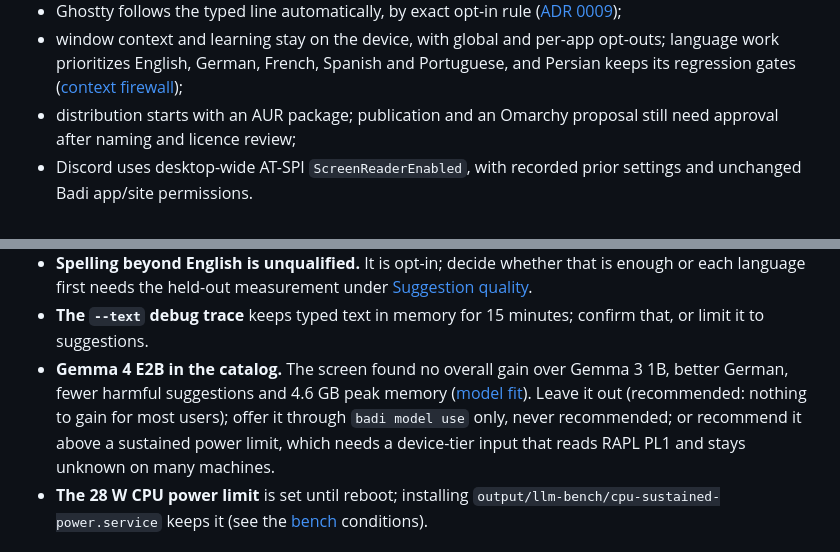
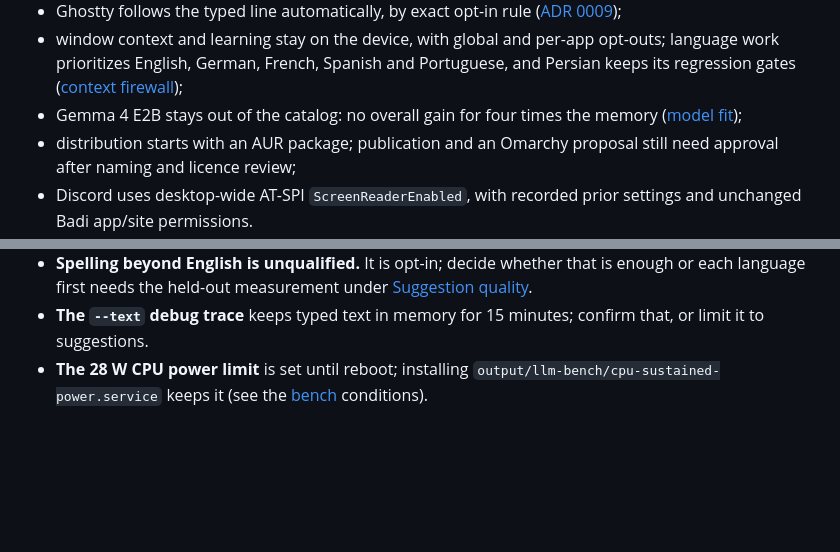
Before and after one commit to ahuray/badi, a Markdown page: future plans.md, 2 parts joined by grey strips. Rendered like a GitHub page; blank space fills up the shorter version.

Commit message:
Keep Gemma 4 E2B out of the catalog
By user decision, Gemma 4 E2B is not added: the paired screen showed no
overall gain over Gemma 3 1B for four times the memory, so model advice
needs no sustained-power input yet. Model fit records the decision, the
backlog lists it among standing decisions and drops the open question.

Co-Authored-By: Claude Opus 5.5 <noreply@anthropic.com>

```diff
--- a/future plans.md
+++ b/future plans.md
@@ -64,6 +64,8 @@ Standing user decisions:
   opt-outs; language work prioritizes English, German, French, Spanish and
   Portuguese, and Persian keeps its regression gates
   ([context firewall](VISION.md#context-firewall));
+- Gemma 4 E2B stays out of the catalog: no overall gain for four times the
+  memory ([model fit](docs/architecture/model-selection.md));
 - distribution starts with an AUR package; publication and an Omarchy proposal
   still need approval after naming and licence review;
 - Discord uses desktop-wide AT-SPI `ScreenReaderEnabled`, with recorded prior
@@ -79,13 +81,6 @@ Open decisions, for the user:
   [Suggestion quality](#suggestion-quality).
 - **The `--text` debug trace** keeps typed text in memory for 15 minutes;
   confirm that, or limit it to suggestions.
-- **Gemma 4 E2B in the catalog.** The screen found no overall gain over
-  Gemma 3 1B, better German, fewer harmful suggestions and 4.6 GB peak
-  memory ([model fit](docs/architecture/model-selection.md)). Leave it out
-  (recommended: nothing to gain for most users); offer it through `badi model
-  use` only, never recommended; or recommend it above a sustained power
-  limit, which needs a device-tier input that reads RAPL PL1 and stays
-  unknown on many machines.
 - **The 28 W CPU power limit** is set until reboot; installing
   `output/llm-bench/cpu-sustained-power.service` keeps it (see the
   [bench](evaluation/llm-bench/README.md) conditions).
```
Also changed, not shown: CHANGELOG.md (+2 -0 lines), docs/architecture/model-selection.md (+4 -0 lines).
